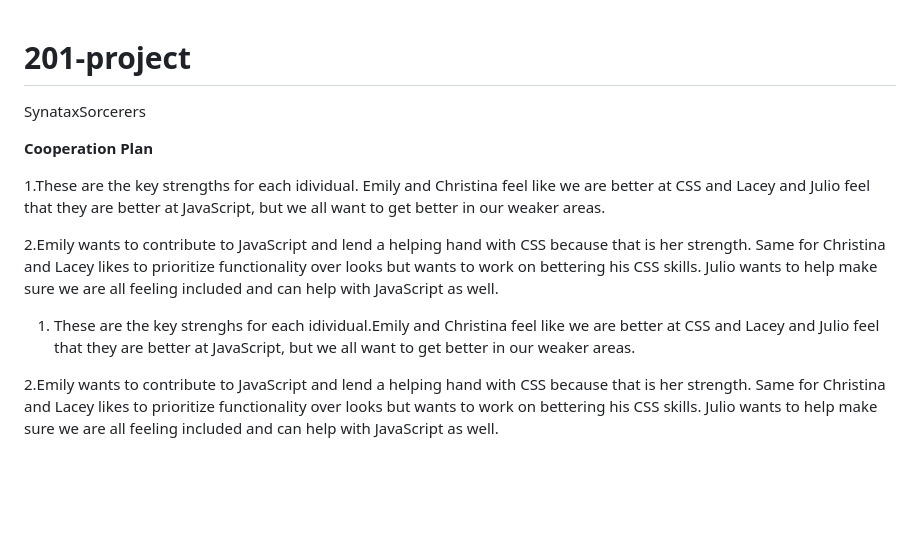
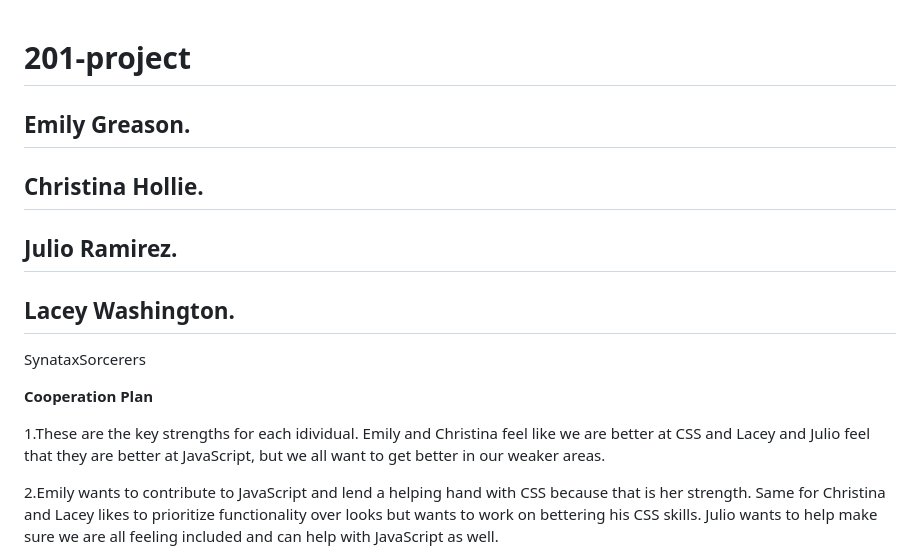
Before and after one commit to SyntaxSorcerers/201-project, a Markdown page: README.md, the part around one of its changes. Rendered like a GitHub page; blank space fills up the shorter version.

```diff
--- a/README.md
+++ b/README.md
@@ -1,15 +1,18 @@
 # 201-project
+
+## Emily Greason.
+
+## Christina Hollie.
+
+## Julio Ramirez.
+
+## Lacey Washington.
 
 SynataxSorcerers
 
 **Cooperation Plan**
 
-
- 1.These are the key strengths for each idividual. Emily and Christina feel like we are better at CSS and Lacey and Julio feel that they are better at JavaScript, but we all want to get better in our weaker areas.
-
- 2.Emily wants to contribute to JavaScript and lend a helping hand with CSS because that is her strength. Same for Christina and Lacey likes to prioritize functionality over looks but wants to work on bettering his CSS skills. Julio wants to help make sure we are all feeling included and can help with JavaScript as well.
-
-1.  These are the key strenghs for each idividual.Emily and Christina feel like we are better at CSS and Lacey and Julio feel that they are better at JavaScript, but we all want to get better in our weaker areas.
+1.These are the key strengths for each idividual. Emily and Christina feel like we are better at CSS and Lacey and Julio feel that they are better at JavaScript, but we all want to get better in our weaker areas.
 
 
 2.Emily wants to contribute to JavaScript and lend a helping hand with CSS because that is her strength. Same for Christina and Lacey likes to prioritize functionality over looks but wants to work on bettering his CSS skills. Julio wants to help make sure we are all feeling included and can help with JavaScript as well.
```
Also changed, not shown: other parts of README.md (+3 -31 lines).
